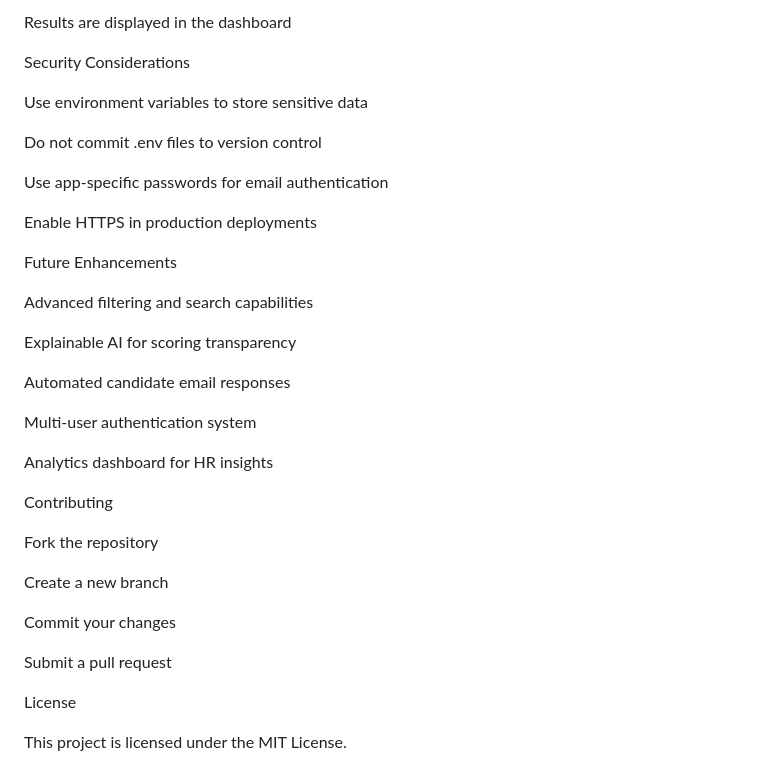
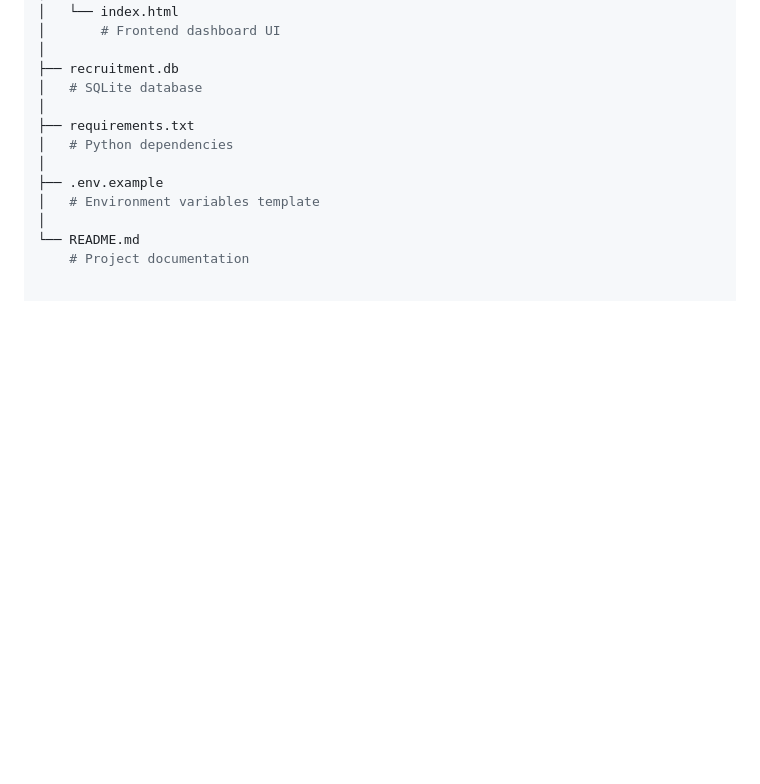
Before and after one commit to sharan-MAC/Ai-resume-Ranker, a Markdown page: README.md, the part around one of its changes. GitHub-like rendering; blank space fills up the shorter version.

```diff
--- a/README.md
+++ b/README.md
@@ -174,37 +145,14 @@ Candidates are ranked based on relevance
-Results are displayed in the dashboard
-
-Security Considerations
-
-Use environment variables to store sensitive data
-
-Do not commit .env files to version control
-
-Use app-specific passwords for email authentication
-
-Enable HTTPS in production deployments
-
-Future Enhancements
-
-Advanced filtering and search capabilities
-
-Explainable AI for scoring transparency
-
-Automated candidate email responses
-
-Multi-user authentication system
-
-Analytics dashboard for HR insights
-
-Contributing
-
-Fork the repository
-
-Create a new branch
-
-Commit your changes
-
-Submit a pull request
-
-License
-
-This project is licensed under the MIT License.
+│   └── index.html
+│       # Frontend dashboard UI
+│
+├── recruitment.db
+│   # SQLite database
+│
+├── requirements.txt
+│   # Python dependencies
+│
+├── .env.example
+│   # Environment variables template
+│
+└── README.md
+    # Project documentation
```
Also changed, not shown: other parts of README.md (+103 -132 lines).
